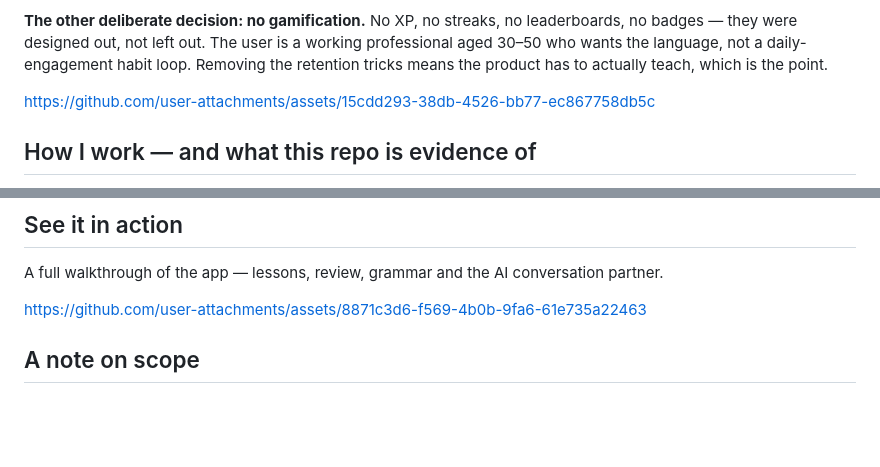
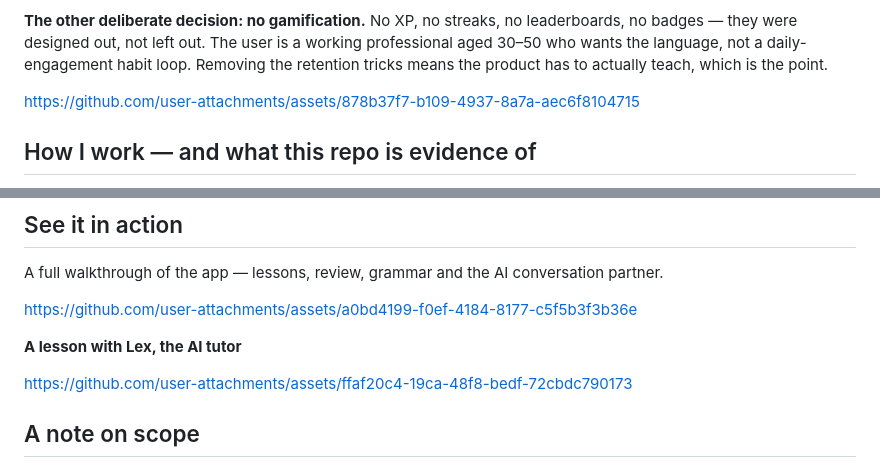
Before and after one commit to FabianAdrianW/eyelingo, a Markdown page: README.md, 2 parts joined by grey strips. GitHub-like rendering; blank space fills up the shorter version.

Commit message:
Update asset links and add AI tutor lesson section

```diff
--- a/README.md
+++ b/README.md
@@ -35,8 +35,8 @@ This isn't a feature I bolted on. It came out of my MSc research on peripheral a
      ════════════════════════════════════════════════════════════════ -->
 
 
-https://github.com/user-attachments/assets/15cdd293-38db-4526-bb77-ec867758db5c
 
+https://github.com/user-attachments/assets/878b37f7-b109-4937-8a7a-aec6f8104715
 
 
 
@@ -90,8 +90,20 @@ A full walkthrough of the app — lessons, review, grammar and the AI conversati
      ════════════════════════════════════════════════════════════════ -->
 
 
-https://github.com/user-attachments/assets/8871c3d6-f569-4b0b-9fa6-61e735a22463
+https://github.com/user-attachments/assets/a0bd4199-f0ef-4184-8177-c5f5b3f3b36e
 
+
+
+**A lesson with Lex, the AI tutor**
+
+<!-- ════════════════════════════════════════════════════════════════
+     ▸ VIDEO SLOT 3 — eyelingo-lesson-lex.mp4
+     Put your cursor on the EMPTY LINE below, then drag eyelingo-lesson-lex.mp4 in.
+     ════════════════════════════════════════════════════════════════ -->
+
+
+
+https://github.com/user-attachments/assets/ffaf20c4-19ca-48f8-bedf-72cbdc790173
 
 
 ## A note on scope
```
